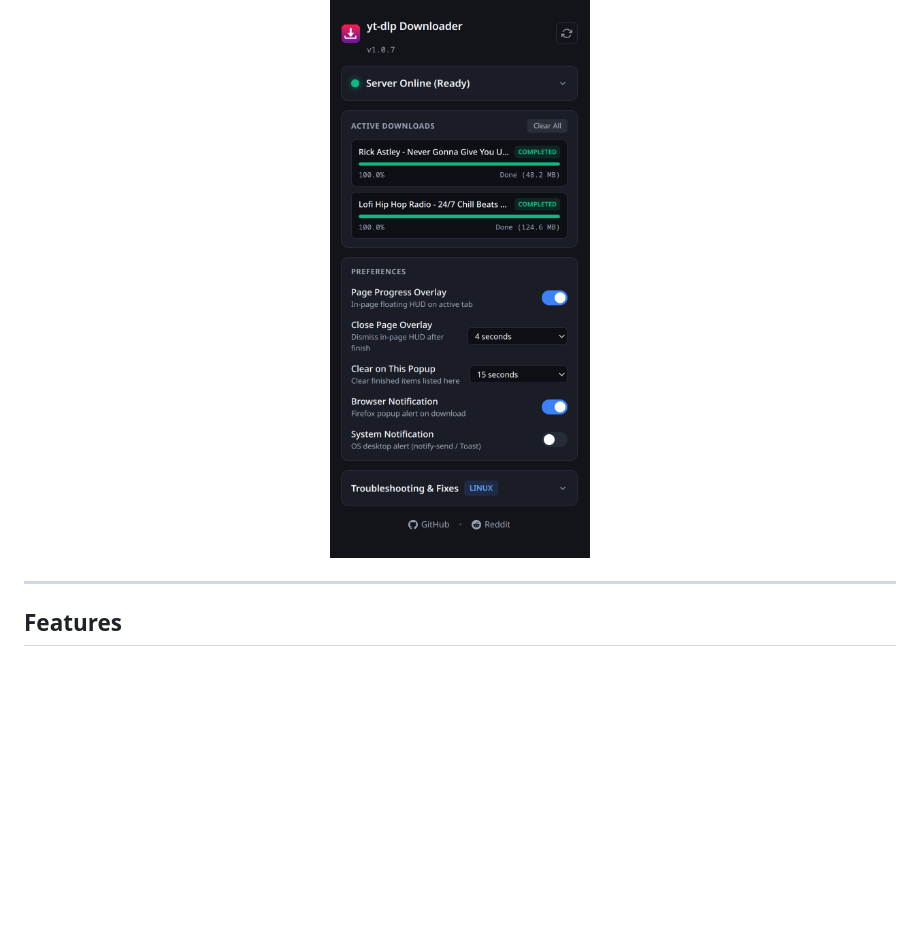
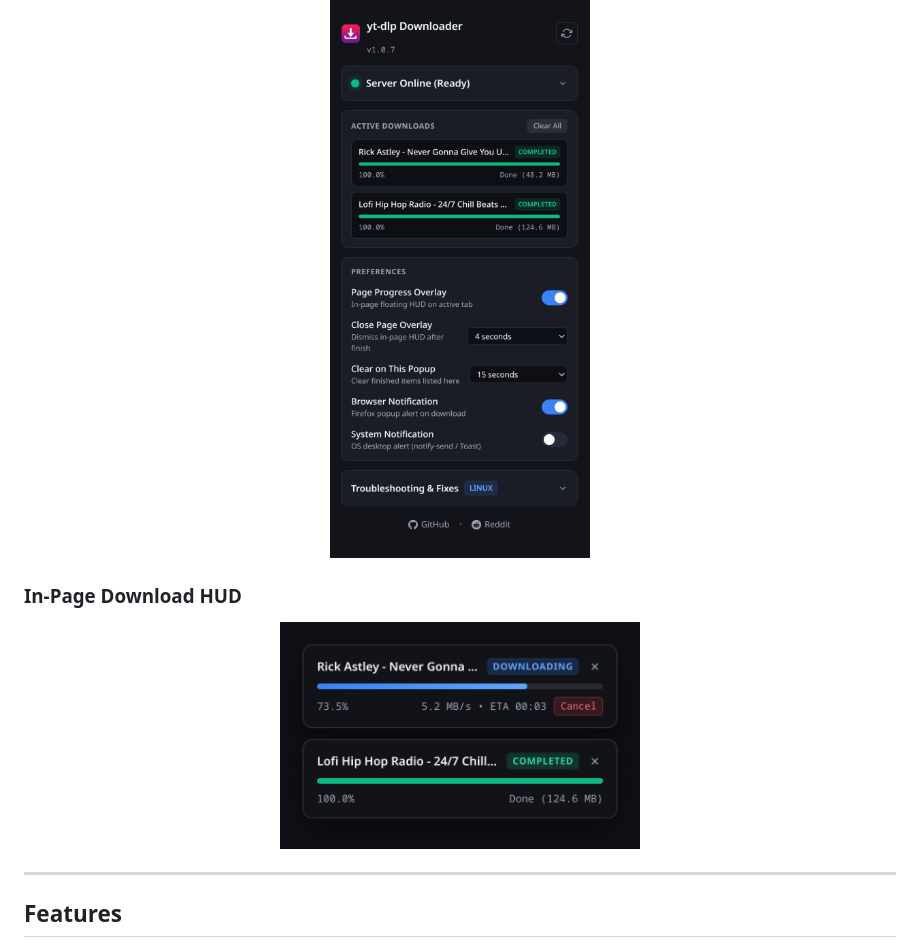
Before and after one commit to PlasmaDrifter/yt-dlp-firefox-extension, a Markdown page: README.md, the part around the change. GitHub-like rendering; pictures changed too: assets/in-page-hud-overlay.png (added); blank space fills up the shorter version.

Commit message:
docs: add In-Page Download HUD screenshot below Extension Popup

```diff
--- a/README.md
+++ b/README.md
@@ -11,6 +11,12 @@ A lightweight Firefox / Gecko WebExtension and local bridge server that enables
 
 <p align="center">
   <img src="assets/extension-popup-settings.png" alt="Extension Popup" width="360" />
+</p>
+
+### In-Page Download HUD
+
+<p align="center">
+  <img src="assets/in-page-hud-overlay.png" alt="In-Page Download HUD" width="360" />
 </p>
 
 ---
```
Also changed, not shown: assets/in-page-hud-webpage.png (added).
